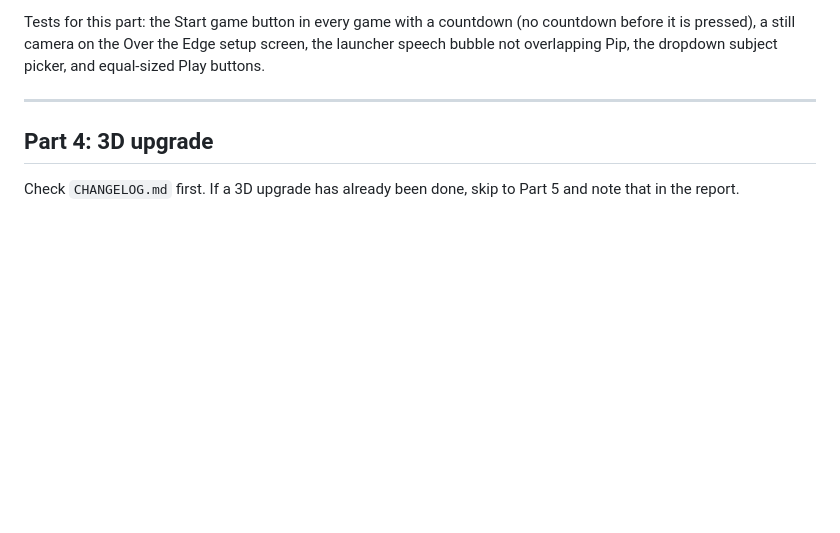
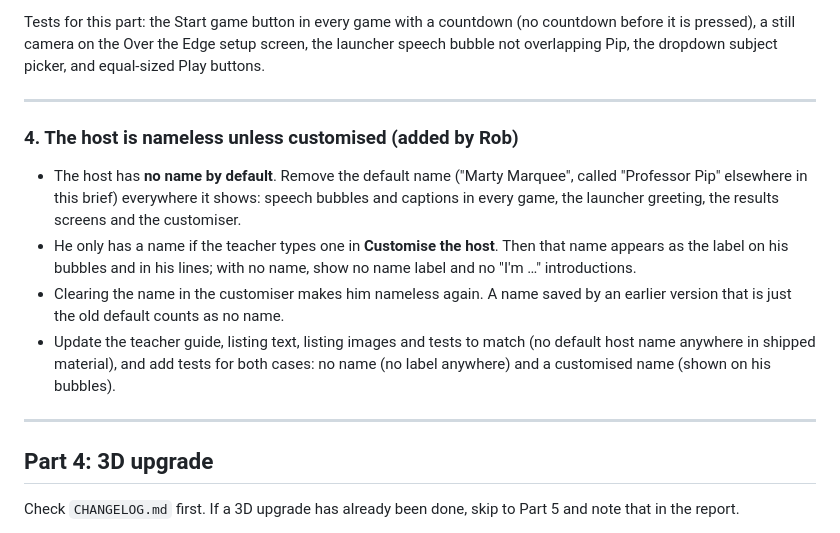
Before and after one commit to robpearce2000/culturepredict_streamlit, a Markdown page: classroom-gameshow-bundle/OVERNIGHT-BRIEF.md, the part around the change. Drawn GitHub-style; blank space fills up the shorter version.

Commit message:
Overnight brief: the host is nameless unless customised with a name
Co-Authored-By: Claude Opus 5.5 <noreply@anthropic.com>
Claude-Session: https://claude.ai/code/session_018ibx6pHQ1dPu2QWbrPX6Ma

```diff
--- a/classroom-gameshow-bundle/OVERNIGHT-BRIEF.md
+++ b/classroom-gameshow-bundle/OVERNIGHT-BRIEF.md
@@ -84,6 +84,15 @@ Tests for this part: the Start game button in every game with a countdown (no co
 
 ---
 
+### 4. The host is nameless unless customised (added by Rob)
+
+- The host has **no name by default**. Remove the default name ("Marty Marquee", called "Professor Pip" elsewhere in this brief) everywhere it shows: speech bubbles and captions in every game, the launcher greeting, the results screens and the customiser.
+- He only has a name if the teacher types one in **Customise the host**. Then that name appears as the label on his bubbles and in his lines; with no name, show no name label and no "I'm …" introductions.
+- Clearing the name in the customiser makes him nameless again. A name saved by an earlier version that is just the old default counts as no name.
+- Update the teacher guide, listing text, listing images and tests to match (no default host name anywhere in shipped material), and add tests for both cases: no name (no label anywhere) and a customised name (shown on his bubbles).
+
+---
+
 ## Part 4: 3D upgrade
 
 Check `CHANGELOG.md` first. If a 3D upgrade has already been done, skip to Part 5 and note that in the report.
```
